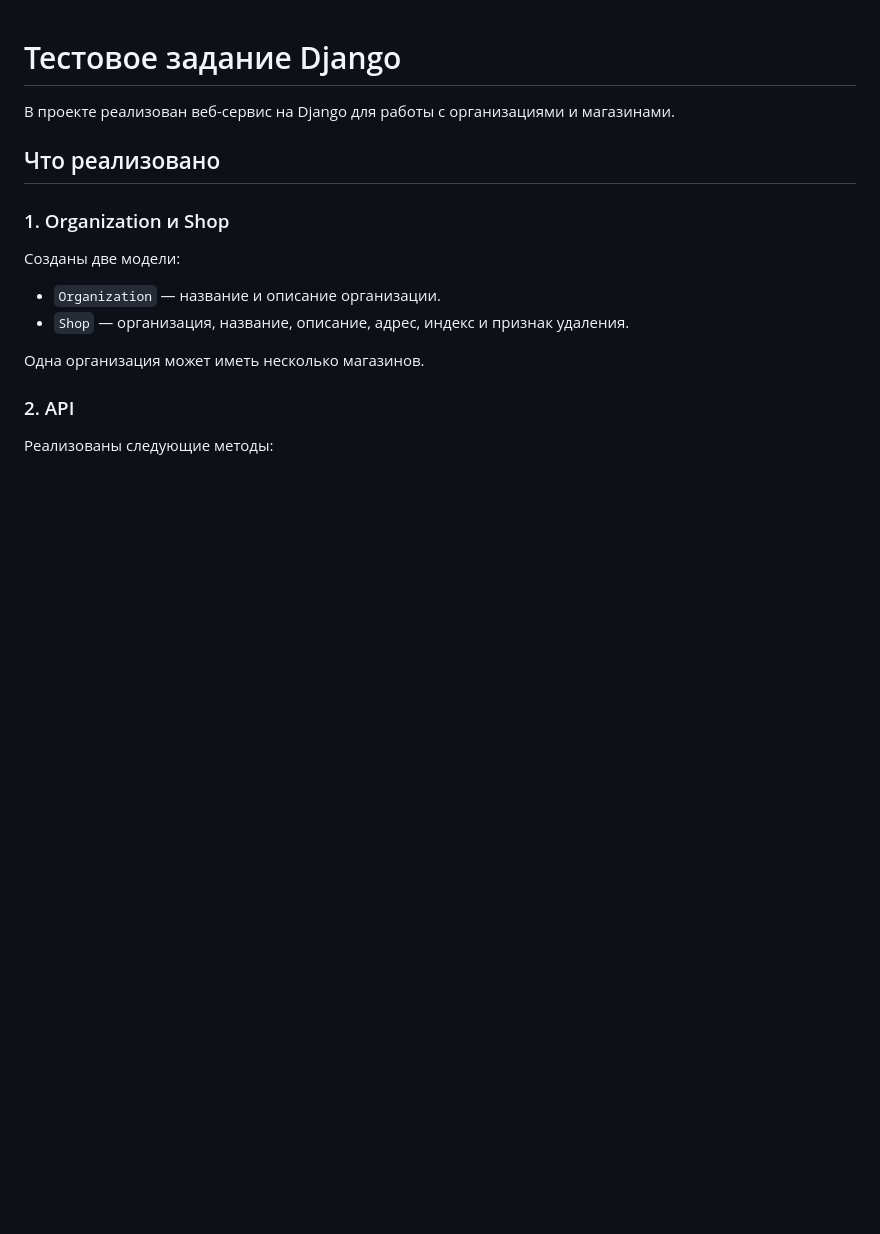
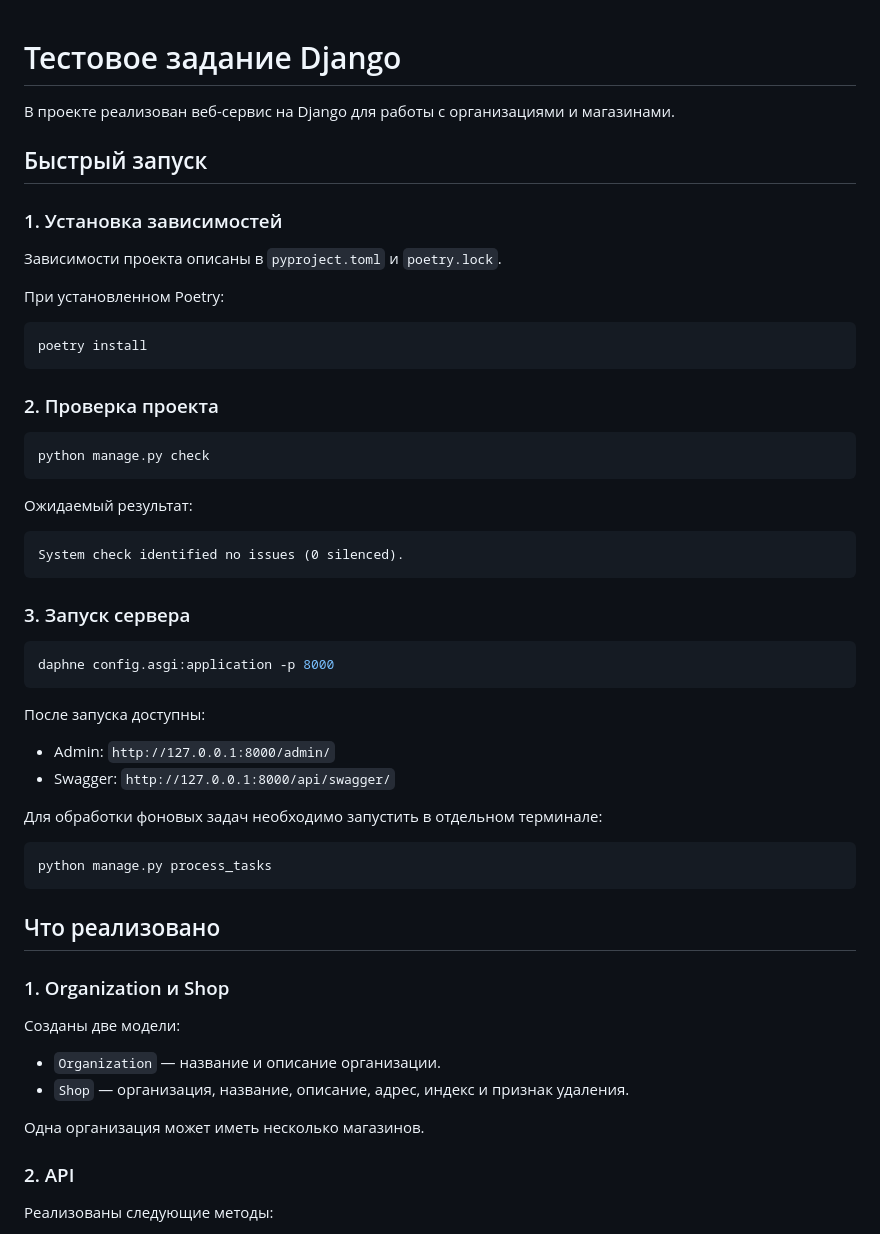
Before and after one commit to Naumova7/Zadania_dlya_django_, a Markdown page: README.md, the part around one of its changes. GitHub-like rendering; blank space fills up the shorter version.

````diff
--- a/README.md
+++ b/README.md
@@ -1,6 +1,47 @@
 # Тестовое задание Django
 
 В проекте реализован веб-сервис на Django для работы с организациями и магазинами.
+
+## Быстрый запуск
+
+### 1. Установка зависимостей
+
+Зависимости проекта описаны в `pyproject.toml` и `poetry.lock`.
+
+При установленном Poetry:
+
+```bash
+poetry install
+```
+
+### 2. Проверка проекта
+
+```bash
+python manage.py check
+```
+
+Ожидаемый результат:
+
+```text
+System check identified no issues (0 silenced).
+```
+
+### 3. Запуск сервера
+
+```bash
+daphne config.asgi:application -p 8000
+```
+
+После запуска доступны:
+
+- Admin: `http://127.0.0.1:8000/admin/`
+- Swagger: `http://127.0.0.1:8000/api/swagger/`
+
+Для обработки фоновых задач необходимо запустить в отдельном терминале:
+
+```bash
+python manage.py process_tasks
+```
 
 ## Что реализовано
 
````
Also changed, not shown: other parts of README.md (+17 -31 lines).
